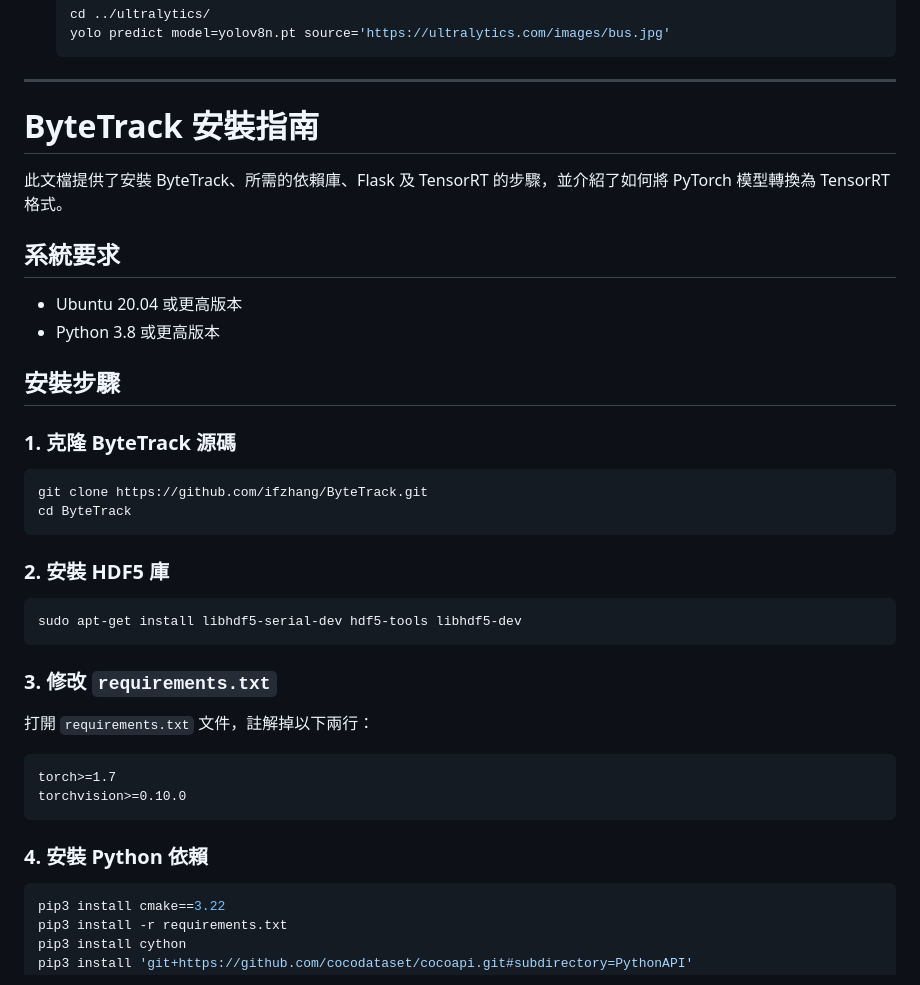
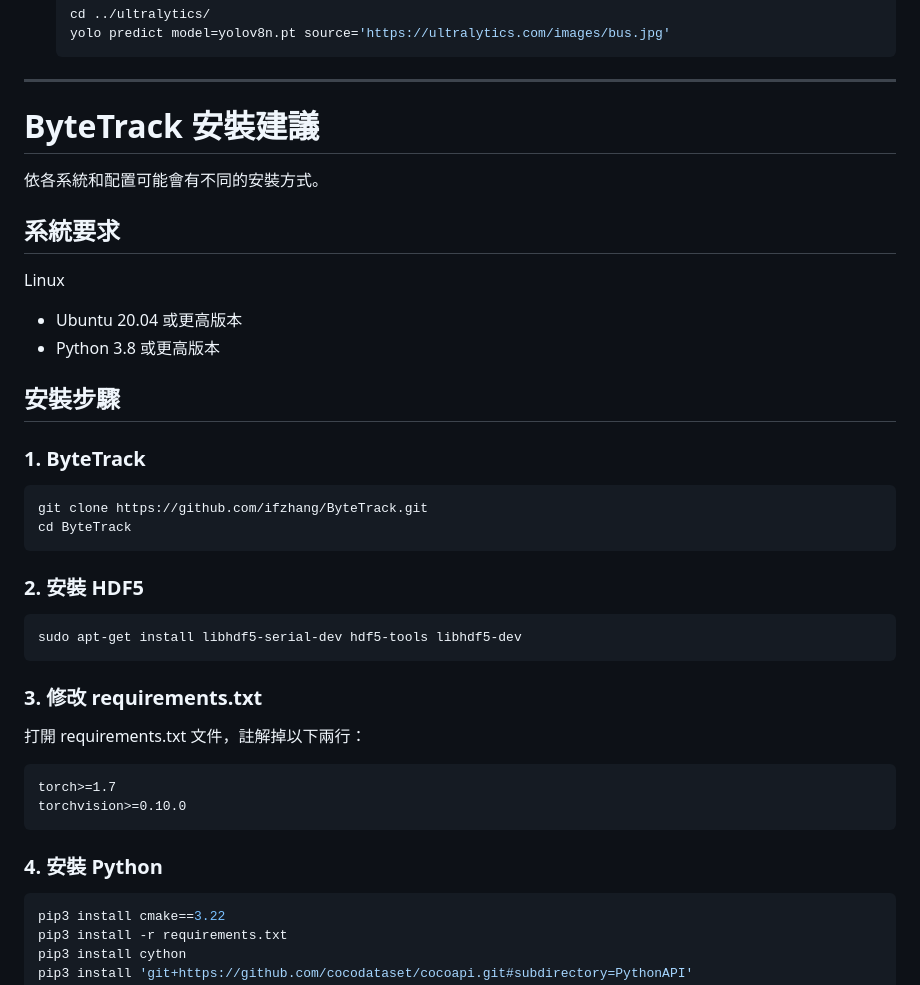
Before and after one commit to MojitoBen/CarPlateRecognition, a Markdown page: README.md, the part around the change. Rendered like a GitHub page.

````diff
--- a/README.md
+++ b/README.md
@@ -130,40 +130,41 @@
 
 ----------------------------------------------------------------------------------------------
 
-# ByteTrack 安裝指南
+# ByteTrack 安裝建議
 
-此文檔提供了安裝 ByteTrack、所需的依賴庫、Flask 及 TensorRT 的步驟，並介紹了如何將 PyTorch 模型轉換為 TensorRT 格式。
+依各系統和配置可能會有不同的安裝方式。
 
 ## 系統要求
 
+Linux
 - Ubuntu 20.04 或更高版本
 - Python 3.8 或更高版本
 
 ## 安裝步驟
 
-### 1. 克隆 ByteTrack 源碼
+### 1. ByteTrack
 
 ```bash
 git clone https://github.com/ifzhang/ByteTrack.git
 cd ByteTrack
 ```
 
-### 2. 安裝 HDF5 庫
+### 2. 安裝 HDF5
 
 ```bash
 sudo apt-get install libhdf5-serial-dev hdf5-tools libhdf5-dev
 ```
 
-### 3. 修改 `requirements.txt`
+### 3. 修改 requirements.txt
 
-打開 `requirements.txt` 文件，註解掉以下兩行：
+打開 requirements.txt 文件，註解掉以下兩行：
 
 ```text
 torch>=1.7
 torchvision>=0.10.0
 ```
 
-### 4. 安裝 Python 依賴
+### 4. 安裝 Python
 
 ```bash
 pip3 install cmake==3.22
````
